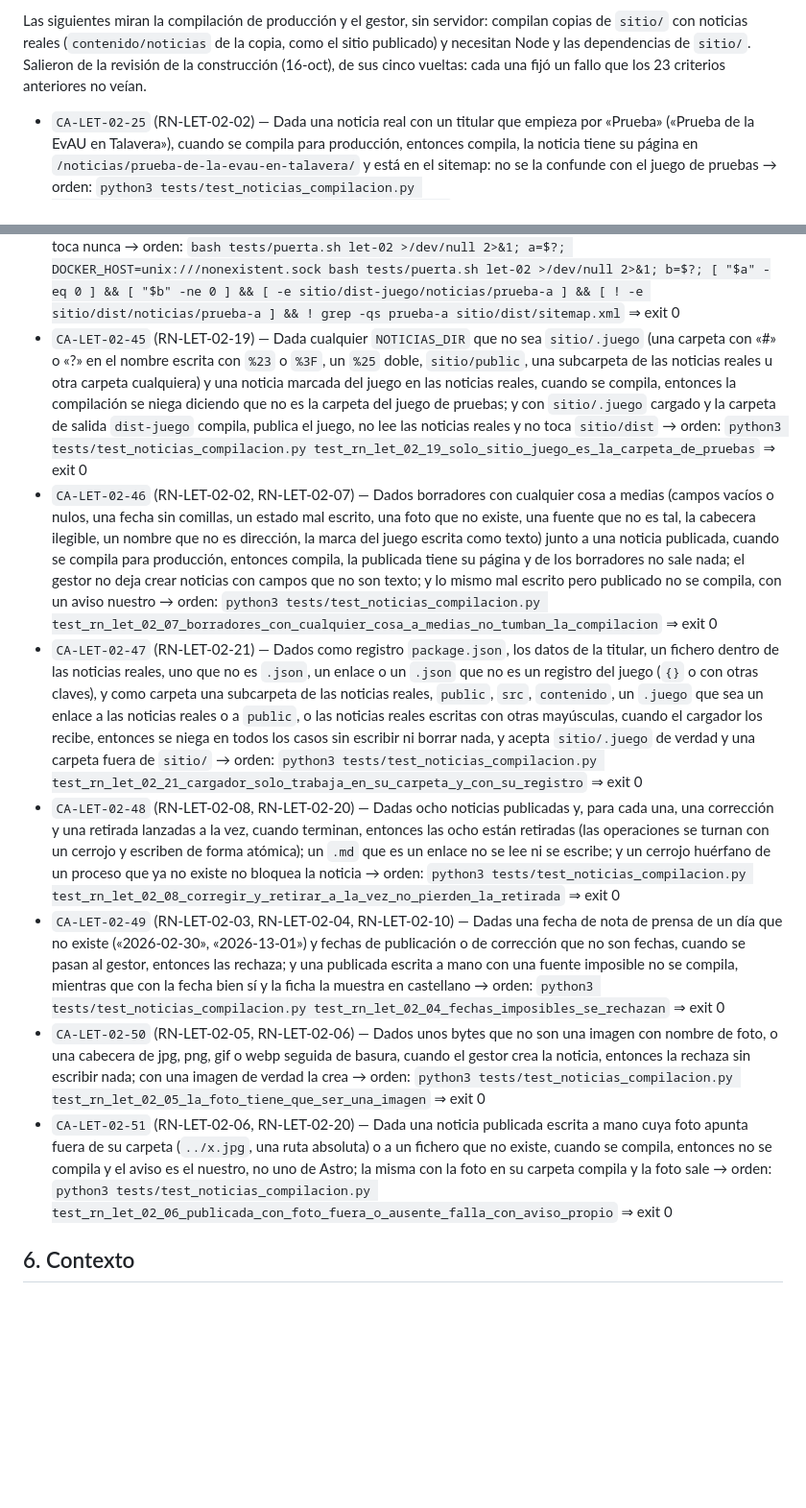
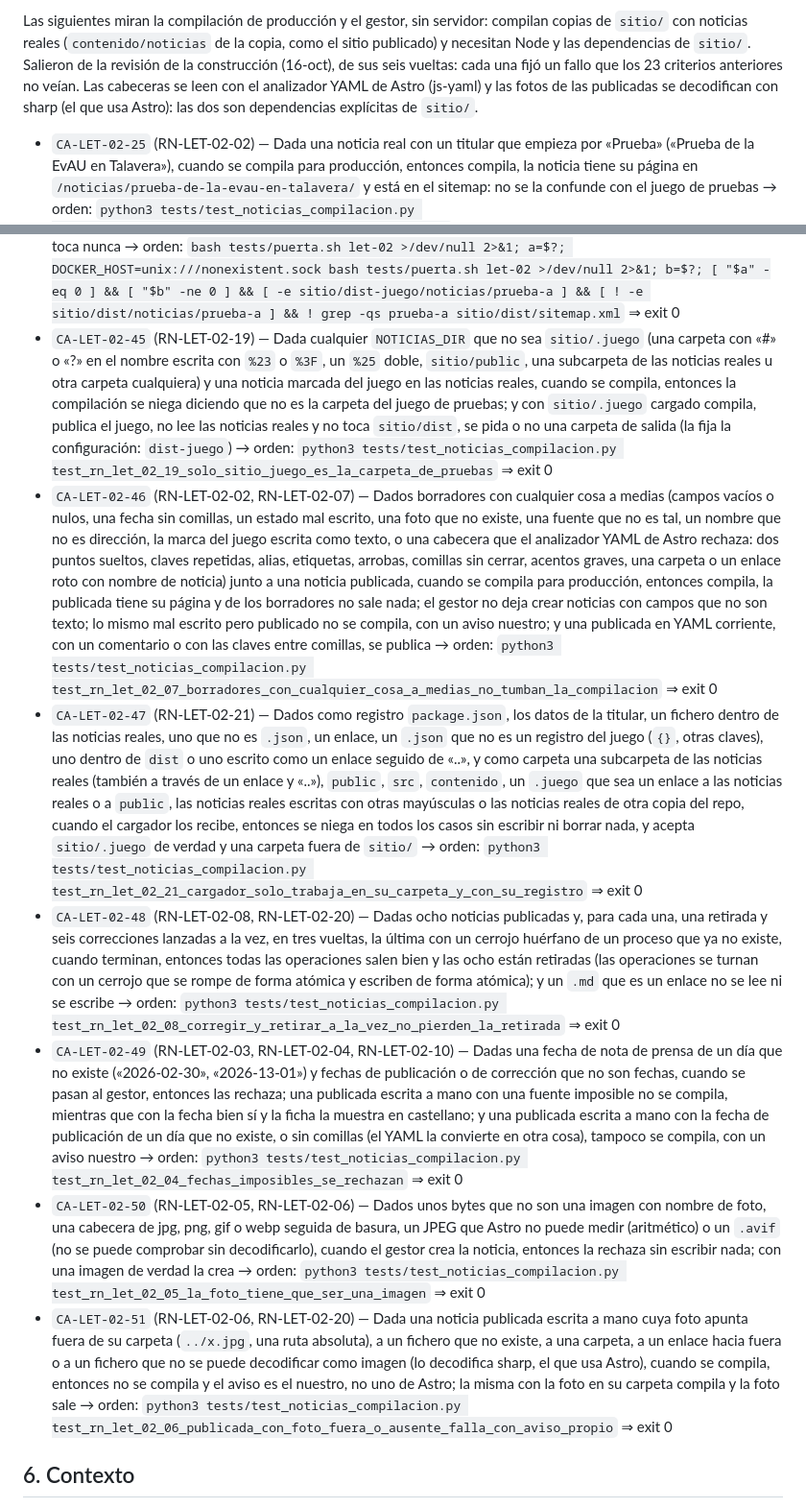
Before and after one commit to jmonzondev/letizia, a Markdown page: docs/specs/LET-02-seccion-de-noticias.md, 2 parts joined by grey strips. Shown at 96% size. Drawn GitHub-style; blank space fills up the shorter version.

Commit message:
docs(spec): LET-02 — los criterios 45 a 51 recogen la sexta vuelta de la revisión (analizador YAML y decodificador de Astro)

```diff
--- a/docs/specs/LET-02-seccion-de-noticias.md
+++ b/docs/specs/LET-02-seccion-de-noticias.md
@@ -173,7 +173,9 @@ que el cargador no llegó a crear no pasan desapercibidos.
 
 Las siguientes miran la compilación de producción y el gestor, sin servidor: compilan copias de `sitio/` con noticias reales
 (`contenido/noticias` de la copia, como el sitio publicado) y necesitan Node y las dependencias de `sitio/`. Salieron de la
-revisión de la construcción (16-oct), de sus cinco vueltas: cada una fijó un fallo que los 23 criterios anteriores no veían.
+revisión de la construcción (16-oct), de sus seis vueltas: cada una fijó un fallo que los 23 criterios anteriores no veían. Las cabeceras se leen con el
+analizador YAML de Astro (js-yaml) y las fotos de las publicadas se decodifican con sharp (el que usa Astro): las dos son dependencias
+explícitas de `sitio/`.
 
 - `CA-LET-02-25` (RN-LET-02-02) — Dada una noticia real con un titular que empieza por «Prueba» («Prueba de la EvAU en Talavera»), cuando se compila para producción, entonces compila, la noticia tiene su página en `/noticias/prueba-de-la-evau-en-talavera/` y está en el sitemap: no se la confunde con el juego de pruebas → orden: `python3 tests/test_noticias_compilacion.py test_rn_let_02_02_titular_real_que_empieza_por_prueba` ⇒ exit 0
 - `CA-LET-02-26` (RN-LET-02-19) — Dada una noticia marcada como del juego de pruebas (la marca la pone el cargador) o con una de sus seis direcciones fijas (`prueba-a` a `prueba-f`), cuando se compila para producción, entonces la compilación se niega diciendo que es del juego de pruebas y no deja ninguna página de noticias → orden: `python3 tests/test_noticias_compilacion.py test_rn_let_02_19_el_juego_de_pruebas_no_entra_en_el_sitio_publicado` ⇒ exit 0
@@ -195,13 +197,13 @@ revisión de la construcción (16-oct), de sus cinco vueltas: cada una fijó un
 - `CA-LET-02-42` (RN-LET-02-17, RN-LET-02-20) — Dadas seis altas a la vez con el mismo titular y la misma foto, cuando terminan, entonces hay en la carpeta exactamente tantas noticias como altas que el gestor dio por buenas, y la foto solo se dio por escrita una vez → orden: `python3 tests/test_noticias_compilacion.py test_rn_let_02_20_crear_a_la_vez_no_pisa_noticias` ⇒ exit 0
 - `CA-LET-02-43` (RN-LET-02-19) — Dada una noticia real que pide la dirección fija `prueba-a`, cuando el gestor la crea, entonces se niega; con la marca del juego, la acepta → orden: `python3 tests/test_noticias_compilacion.py test_rn_let_02_19_direccion_fija_del_juego_no_se_pide_para_una_noticia_real` ⇒ exit 0
 - `CA-LET-02-44` (RN-LET-02-19) — Dada la puerta `let-02`, pasada entera o cortada porque la pila no arranca, cuando se mira `sitio/dist` (lo que se subiría al desplegar), entonces no tiene ninguna noticia del juego ni en las páginas ni en el sitemap, porque el juego se compila en su propia carpeta, `sitio/dist-juego`, y `sitio/dist` no se toca nunca → orden: `bash tests/puerta.sh let-02 >/dev/null 2>&1; a=$?; DOCKER_HOST=unix:///nonexistent.sock bash tests/puerta.sh let-02 >/dev/null 2>&1; b=$?; [ "$a" -eq 0 ] && [ "$b" -ne 0 ] && [ -e sitio/dist-juego/noticias/prueba-a ] && [ ! -e sitio/dist/noticias/prueba-a ] && ! grep -qs prueba-a sitio/dist/sitemap.xml` ⇒ exit 0
-- `CA-LET-02-45` (RN-LET-02-19) — Dada cualquier `NOTICIAS_DIR` que no sea `sitio/.juego` (una carpeta con «#» o «?» en el nombre escrita con `%23` o `%3F`, un `%25` doble, `sitio/public`, una subcarpeta de las noticias reales u otra carpeta cualquiera) y una noticia marcada del juego en las noticias reales, cuando se compila, entonces la compilación se niega diciendo que no es la carpeta del juego de pruebas; y con `sitio/.juego` cargado y la carpeta de salida `dist-juego` compila, publica el juego, no lee las noticias reales y no toca `sitio/dist` → orden: `python3 tests/test_noticias_compilacion.py test_rn_let_02_19_solo_sitio_juego_es_la_carpeta_de_pruebas` ⇒ exit 0
-- `CA-LET-02-46` (RN-LET-02-02, RN-LET-02-07) — Dados borradores con cualquier cosa a medias (campos vacíos o nulos, una fecha sin comillas, un estado mal escrito, una foto que no existe, una fuente que no es tal, la cabecera ilegible, un nombre que no es dirección, la marca del juego escrita como texto) junto a una noticia publicada, cuando se compila para producción, entonces compila, la publicada tiene su página y de los borradores no sale nada; el gestor no deja crear noticias con campos que no son texto; y lo mismo mal escrito pero publicado no se compila, con un aviso nuestro → orden: `python3 tests/test_noticias_compilacion.py test_rn_let_02_07_borradores_con_cualquier_cosa_a_medias_no_tumban_la_compilacion` ⇒ exit 0
-- `CA-LET-02-47` (RN-LET-02-21) — Dados como registro `package.json`, los datos de la titular, un fichero dentro de las noticias reales, uno que no es `.json`, un enlace o un `.json` que no es un registro del juego (`{}` o con otras claves), y como carpeta una subcarpeta de las noticias reales, `public`, `src`, `contenido`, un `.juego` que sea un enlace a las noticias reales o a `public`, o las noticias reales escritas con otras mayúsculas, cuando el cargador los recibe, entonces se niega en todos los casos sin escribir ni borrar nada, y acepta `sitio/.juego` de verdad y una carpeta fuera de `sitio/` → orden: `python3 tests/test_noticias_compilacion.py test_rn_let_02_21_cargador_solo_trabaja_en_su_carpeta_y_con_su_registro` ⇒ exit 0
-- `CA-LET-02-48` (RN-LET-02-08, RN-LET-02-20) — Dadas ocho noticias publicadas y, para cada una, una corrección y una retirada lanzadas a la vez, cuando terminan, entonces las ocho están retiradas (las operaciones se turnan con un cerrojo y escriben de forma atómica); un `.md` que es un enlace no se lee ni se escribe; y un cerrojo huérfano de un proceso que ya no existe no bloquea la noticia → orden: `python3 tests/test_noticias_compilacion.py test_rn_let_02_08_corregir_y_retirar_a_la_vez_no_pierden_la_retirada` ⇒ exit 0
-- `CA-LET-02-49` (RN-LET-02-03, RN-LET-02-04, RN-LET-02-10) — Dadas una fecha de nota de prensa de un día que no existe («2026-02-30», «2026-13-01») y fechas de publicación o de corrección que no son fechas, cuando se pasan al gestor, entonces las rechaza; y una publicada escrita a mano con una fuente imposible no se compila, mientras que con la fecha bien sí y la ficha la muestra en castellano → orden: `python3 tests/test_noticias_compilacion.py test_rn_let_02_04_fechas_imposibles_se_rechazan` ⇒ exit 0
-- `CA-LET-02-50` (RN-LET-02-05, RN-LET-02-06) — Dados unos bytes que no son una imagen con nombre de foto, o una cabecera de jpg, png, gif o webp seguida de basura, cuando el gestor crea la noticia, entonces la rechaza sin escribir nada; con una imagen de verdad la crea → orden: `python3 tests/test_noticias_compilacion.py test_rn_let_02_05_la_foto_tiene_que_ser_una_imagen` ⇒ exit 0
-- `CA-LET-02-51` (RN-LET-02-06, RN-LET-02-20) — Dada una noticia publicada escrita a mano cuya foto apunta fuera de su carpeta (`../x.jpg`, una ruta absoluta) o a un fichero que no existe, cuando se compila, entonces no se compila y el aviso es el nuestro, no uno de Astro; la misma con la foto en su carpeta compila y la foto sale → orden: `python3 tests/test_noticias_compilacion.py test_rn_let_02_06_publicada_con_foto_fuera_o_ausente_falla_con_aviso_propio` ⇒ exit 0
+- `CA-LET-02-45` (RN-LET-02-19) — Dada cualquier `NOTICIAS_DIR` que no sea `sitio/.juego` (una carpeta con «#» o «?» en el nombre escrita con `%23` o `%3F`, un `%25` doble, `sitio/public`, una subcarpeta de las noticias reales u otra carpeta cualquiera) y una noticia marcada del juego en las noticias reales, cuando se compila, entonces la compilación se niega diciendo que no es la carpeta del juego de pruebas; y con `sitio/.juego` cargado compila, publica el juego, no lee las noticias reales y no toca `sitio/dist`, se pida o no una carpeta de salida (la fija la configuración: `dist-juego`) → orden: `python3 tests/test_noticias_compilacion.py test_rn_let_02_19_solo_sitio_juego_es_la_carpeta_de_pruebas` ⇒ exit 0
+- `CA-LET-02-46` (RN-LET-02-02, RN-LET-02-07) — Dados borradores con cualquier cosa a medias (campos vacíos o nulos, una fecha sin comillas, un estado mal escrito, una foto que no existe, una fuente que no es tal, un nombre que no es dirección, la marca del juego escrita como texto, o una cabecera que el analizador YAML de Astro rechaza: dos puntos sueltos, claves repetidas, alias, etiquetas, arrobas, comillas sin cerrar, acentos graves, una carpeta o un enlace roto con nombre de noticia) junto a una noticia publicada, cuando se compila para producción, entonces compila, la publicada tiene su página y de los borradores no sale nada; el gestor no deja crear noticias con campos que no son texto; lo mismo mal escrito pero publicado no se compila, con un aviso nuestro; y una publicada en YAML corriente, con un comentario o con las claves entre comillas, se publica → orden: `python3 tests/test_noticias_compilacion.py test_rn_let_02_07_borradores_con_cualquier_cosa_a_medias_no_tumban_la_compilacion` ⇒ exit 0
+- `CA-LET-02-47` (RN-LET-02-21) — Dados como registro `package.json`, los datos de la titular, un fichero dentro de las noticias reales, uno que no es `.json`, un enlace, un `.json` que no es un registro del juego (`{}`, otras claves), uno dentro de `dist` o uno escrito como un enlace seguido de «..», y como carpeta una subcarpeta de las noticias reales (también a través de un enlace y «..»), `public`, `src`, `contenido`, un `.juego` que sea un enlace a las noticias reales o a `public`, las noticias reales escritas con otras mayúsculas o las noticias reales de otra copia del repo, cuando el cargador los recibe, entonces se niega en todos los casos sin escribir ni borrar nada, y acepta `sitio/.juego` de verdad y una carpeta fuera de `sitio/` → orden: `python3 tests/test_noticias_compilacion.py test_rn_let_02_21_cargador_solo_trabaja_en_su_carpeta_y_con_su_registro` ⇒ exit 0
+- `CA-LET-02-48` (RN-LET-02-08, RN-LET-02-20) — Dadas ocho noticias publicadas y, para cada una, una retirada y seis correcciones lanzadas a la vez, en tres vueltas, la última con un cerrojo huérfano de un proceso que ya no existe, cuando terminan, entonces todas las operaciones salen bien y las ocho están retiradas (las operaciones se turnan con un cerrojo que se rompe de forma atómica y escriben de forma atómica); y un `.md` que es un enlace no se lee ni se escribe → orden: `python3 tests/test_noticias_compilacion.py test_rn_let_02_08_corregir_y_retirar_a_la_vez_no_pierden_la_retirada` ⇒ exit 0
+- `CA-LET-02-49` (RN-LET-02-03, RN-LET-02-04, RN-LET-02-10) — Dadas una fecha de nota de prensa de un día que no existe («2026-02-30», «2026-13-01») y fechas de publicación o de corrección que no son fechas, cuando se pasan al gestor, entonces las rechaza; una publicada escrita a mano con una fuente imposible no se compila, mientras que con la fecha bien sí y la ficha la muestra en castellano; y una publicada escrita a mano con la fecha de publicación de un día que no existe, o sin comillas (el YAML la convierte en otra cosa), tampoco se compila, con un aviso nuestro → orden: `python3 tests/test_noticias_compilacion.py test_rn_let_02_04_fechas_imposibles_se_rechazan` ⇒ exit 0
+- `CA-LET-02-50` (RN-LET-02-05, RN-LET-02-06) — Dados unos bytes que no son una imagen con nombre de foto, una cabecera de jpg, png, gif o webp seguida de basura, un JPEG que Astro no puede medir (aritmético) o un `.avif` (no se puede comprobar sin decodificarlo), cuando el gestor crea la noticia, entonces la rechaza sin escribir nada; con una imagen de verdad la crea → orden: `python3 tests/test_noticias_compilacion.py test_rn_let_02_05_la_foto_tiene_que_ser_una_imagen` ⇒ exit 0
+- `CA-LET-02-51` (RN-LET-02-06, RN-LET-02-20) — Dada una noticia publicada escrita a mano cuya foto apunta fuera de su carpeta (`../x.jpg`, una ruta absoluta), a un fichero que no existe, a una carpeta, a un enlace hacia fuera o a un fichero que no se puede decodificar como imagen (lo decodifica sharp, el que usa Astro), cuando se compila, entonces no se compila y el aviso es el nuestro, no uno de Astro; la misma con la foto en su carpeta compila y la foto sale → orden: `python3 tests/test_noticias_compilacion.py test_rn_let_02_06_publicada_con_foto_fuera_o_ausente_falla_con_aviso_propio` ⇒ exit 0
 
 ## 6. Contexto
 
```
